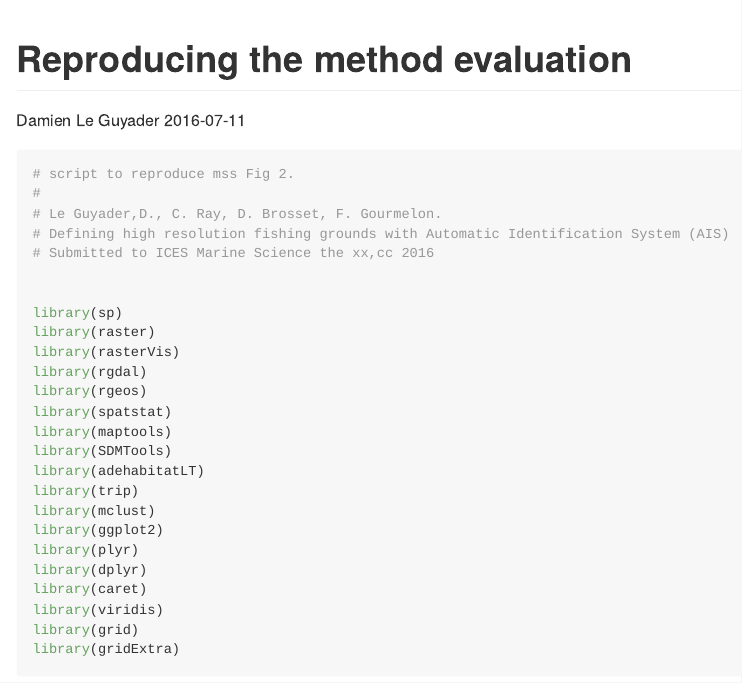
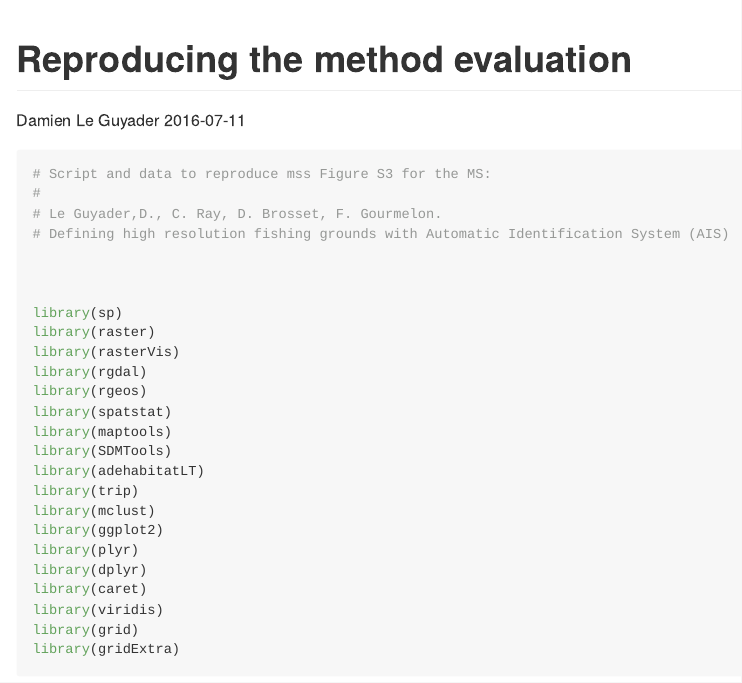
Before and after one commit to dleguyader/AIS_Fishing-Grounds_mss, an R Markdown document (reproduce.Rmd): the page in a window 1100 px wide, from its top. The pictures show the output file reproduce.md that the author committed with the source, drawn offline in the style of GitHub.

Commit message:
Set  files

````diff
--- a/reproduce.Rmd
+++ b/reproduce.Rmd
@@ -9,11 +9,11 @@ output: github_document
 
 ```{r packages, message=FALSE, warning=FALSE}
 
-# script to reproduce mss Fig 2.
+# Script and data to reproduce mss Figure S3 for the MS:
 #
 # Le Guyader,D., C. Ray, D. Brosset, F. Gourmelon.
 # Defining high resolution fishing grounds with Automatic Identification System (AIS)
-# Submitted to ICES Marine Science the xx,cc 2016
+
 
 
 library(sp)
````
Also changed, not shown: reproduce.md, 1 other file.
